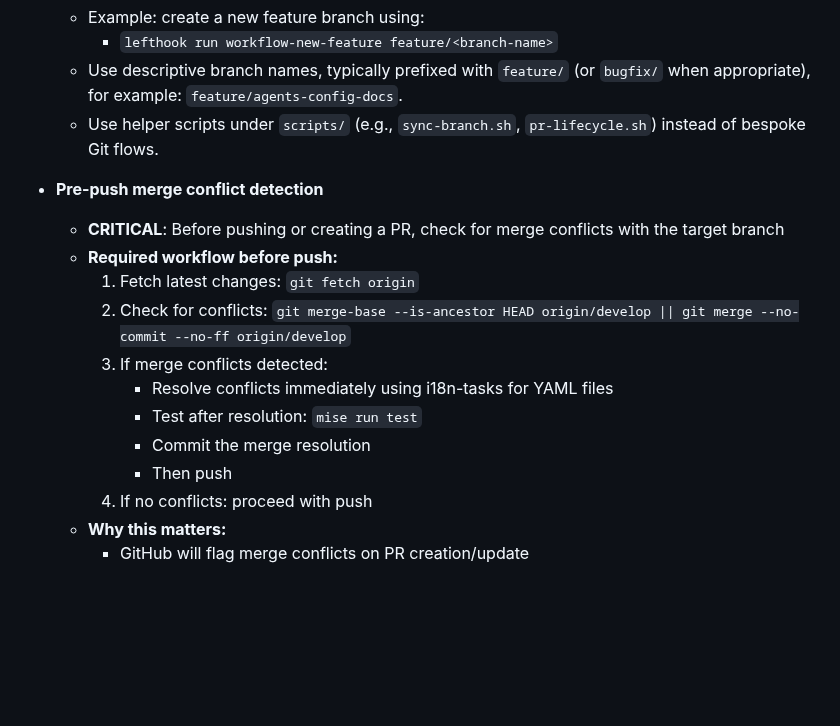
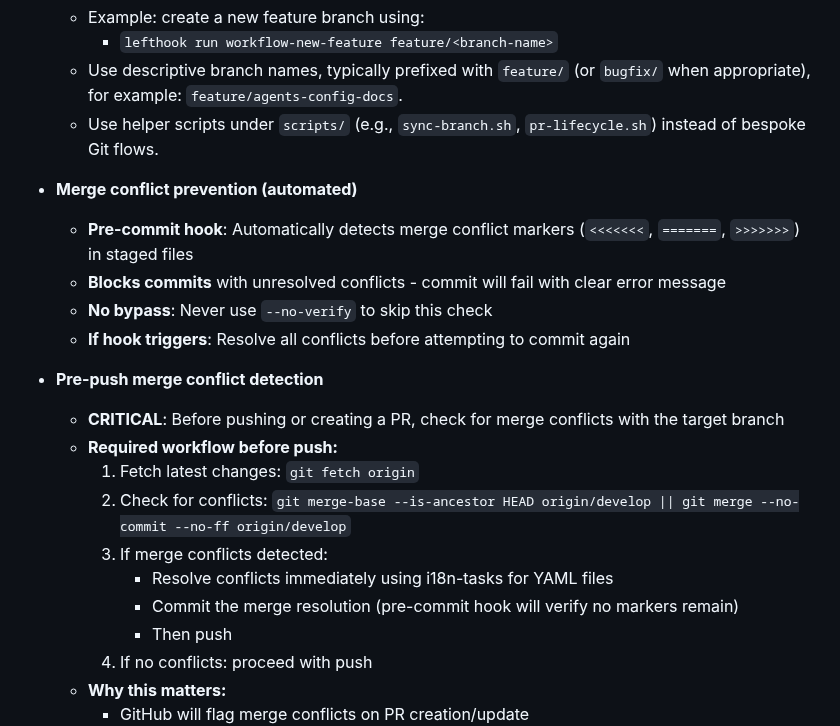
Before and after one commit to jcowhigjr/yelp_search_demo, a Markdown page: AGENTS.md, the part around the change. Drawn GitHub-style; blank space fills up the shorter version.

Commit message:
Document automated merge conflict marker detection

```diff
--- a/AGENTS.md
+++ b/AGENTS.md
@@ -65,6 +65,12 @@ For deep policy and methodology, see `docs/AGENTS.md`.
   - Use descriptive branch names, typically prefixed with `feature/` (or `bugfix/` when appropriate), for example: `feature/agents-config-docs`.
   - Use helper scripts under `scripts/` (e.g., `sync-branch.sh`, `pr-lifecycle.sh`) instead of bespoke Git flows.
 
+- **Merge conflict prevention (automated)**
+  - **Pre-commit hook**: Automatically detects merge conflict markers (`<<<<<<<`, `=======`, `>>>>>>>`) in staged files
+  - **Blocks commits** with unresolved conflicts - commit will fail with clear error message
+  - **No bypass**: Never use `--no-verify` to skip this check
+  - **If hook triggers**: Resolve all conflicts before attempting to commit again
+
 - **Pre-push merge conflict detection**
   - **CRITICAL**: Before pushing or creating a PR, check for merge conflicts with the target branch
   - **Required workflow before push:**
@@ -72,8 +78,7 @@ For deep policy and methodology, see `docs/AGENTS.md`.
     2. Check for conflicts: `git merge-base --is-ancestor HEAD origin/develop || git merge --no-commit --no-ff origin/develop`
     3. If merge conflicts detected:
        - Resolve conflicts immediately using i18n-tasks for YAML files
-       - Test after resolution: `mise run test`
-       - Commit the merge resolution
+       - Commit the merge resolution (pre-commit hook will verify no markers remain)
        - Then push
     4. If no conflicts: proceed with push
   - **Why this matters:**
```
